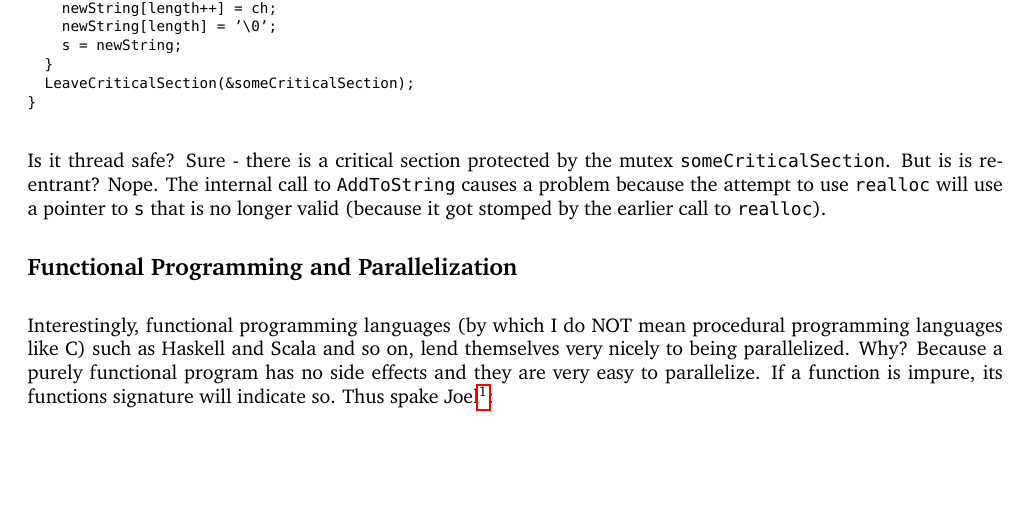
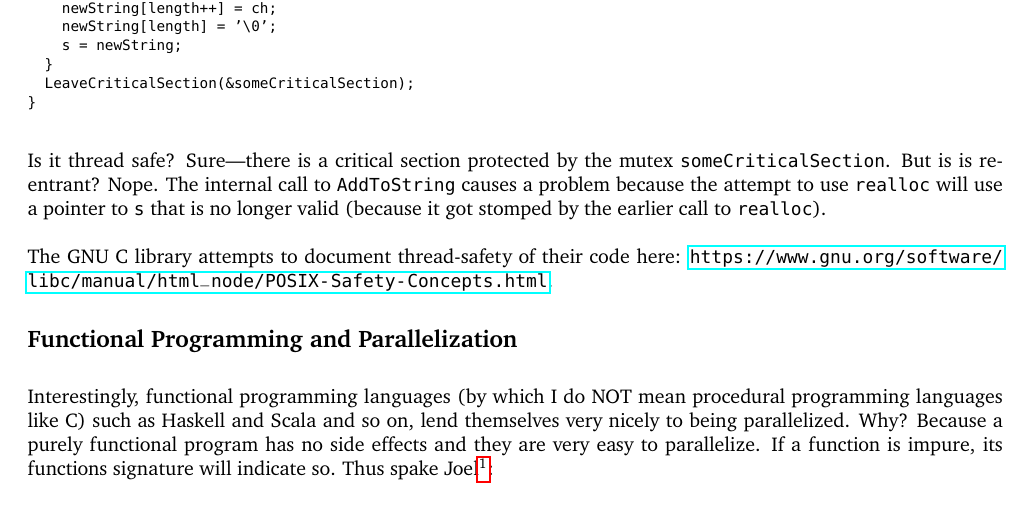
Before and after one commit to jzarnett/ece459, a LaTeX document (lectures/L18.tex): part of page 2 of 8, cut so that both start at the same text, the shorter picture padded with empty space. Compiled offline with pdfLaTeX.

Commit message:
add link to glibc + thread-safety

```diff
--- a/lectures/L18.tex
+++ b/lectures/L18.tex
@@ -58,7 +58,10 @@ void AddToString(int ch)
 }
 \end{lstlisting}
 
-Is it thread safe? Sure - there is a critical section protected by the mutex \texttt{someCriticalSection}. But is is re-entrant? Nope. The internal call to \texttt{AddToString} causes a problem because the attempt to use \texttt{realloc} will use a pointer to \texttt{s} that is no longer valid (because it got stomped by the earlier call to \texttt{realloc}).
+Is it thread safe? Sure---there is a critical section protected by the mutex \texttt{someCriticalSection}. But is is re-entrant? Nope. The internal call to \texttt{AddToString} causes a problem because the attempt to use \texttt{realloc} will use a pointer to \texttt{s} that is no longer valid (because it got stomped by the earlier call to \texttt{realloc}).
+
+The GNU C library attempts to document thread-safety of their code here:
+\url{https://www.gnu.org/software/libc/manual/html_node/POSIX-Safety-Concepts.html}.
 
 \subsection*{Functional Programming and Parallelization}
 Interestingly, functional programming languages (by which I do NOT mean procedural programming languages like C) such as Haskell and Scala and so on, lend themselves very nicely to being parallelized. Why? Because a purely functional program has no side effects and they are very easy to parallelize. If a function is impure, its functions signature will indicate so. Thus spake Joel\footnote{``Thus Spake Zarathustra'' is a book by Nietzsche, and this was not a spelling error.}:
```
Also changed, not shown: lectures/L18-Reentrancy_Inlining_High-Level_Languages.pdf, lectures/live-coding/L18/Makefile.
